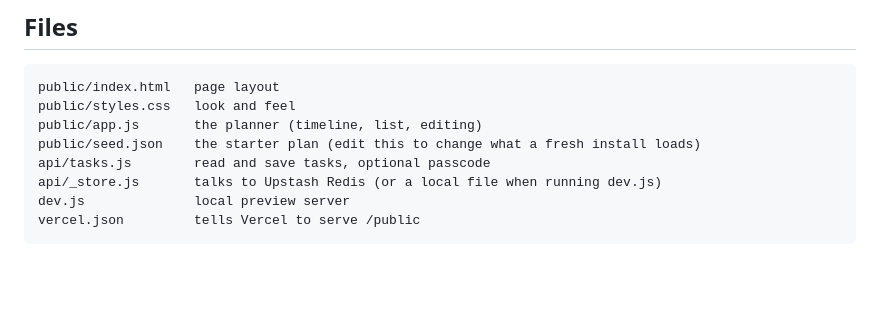
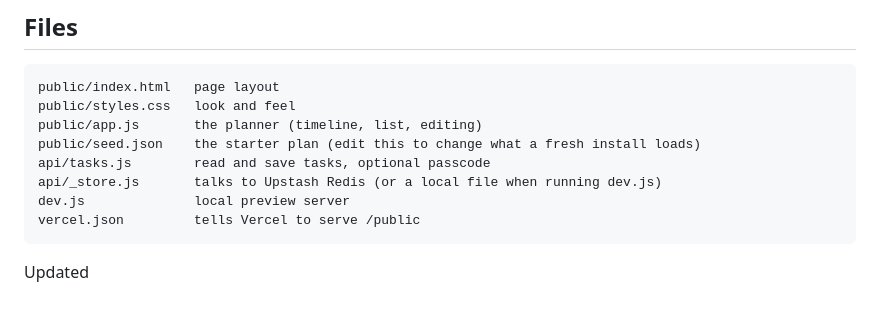
Before and after one commit to SmilesFirst/PDC-Planner, a Markdown page: README.md, the part around the change. Drawn GitHub-style; blank space fills up the shorter version.

````diff
--- a/README.md
+++ b/README.md
@@ -74,3 +74,5 @@ api/_store.js       talks to Upstash Redis (or a local file when running dev.js)
 dev.js              local preview server
 vercel.json         tells Vercel to serve /public
 ```
+
+Updated
````
